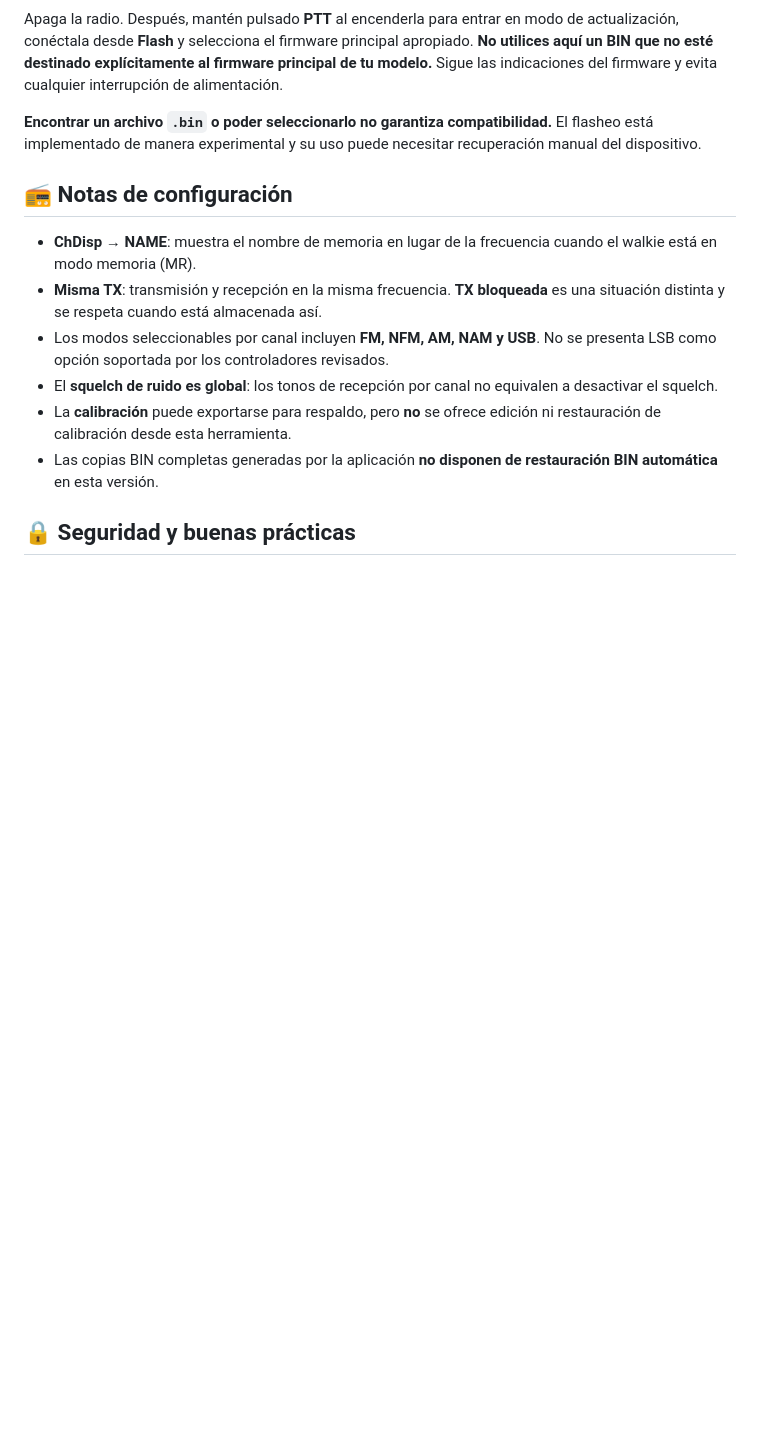
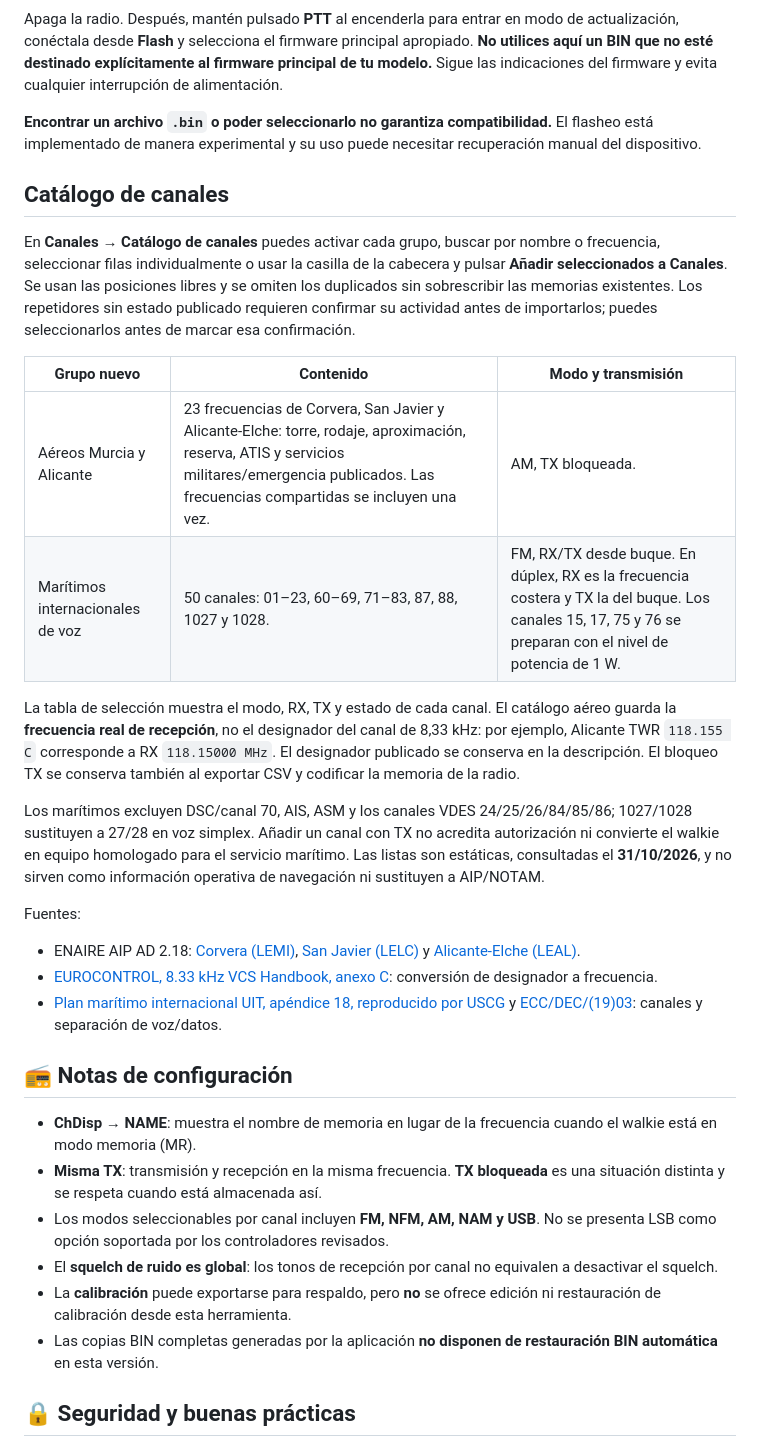
Before and after one commit to Brico-Hams/Bricohams-Studio, a Markdown page: README.md, the part around the change. Drawn GitHub-style; blank space fills up the shorter version.

Commit message:
Document air and marine catalogues, channel mappings and source references

```diff
--- a/README.md
+++ b/README.md
@@ -78,6 +78,25 @@ Apaga la radio. Después, mantén pulsado **PTT** al encenderla para entrar en m
 
 **Encontrar un archivo `.bin` o poder seleccionarlo no garantiza compatibilidad.** El flasheo está implementado de manera experimental y su uso puede necesitar recuperación manual del dispositivo.
 
+## Catálogo de canales
+
+En **Canales → Catálogo de canales** puedes activar cada grupo, buscar por nombre o frecuencia, seleccionar filas individualmente o usar la casilla de la cabecera y pulsar **Añadir seleccionados a Canales**. Se usan las posiciones libres y se omiten los duplicados sin sobrescribir las memorias existentes. Los repetidores sin estado publicado requieren confirmar su actividad antes de importarlos; puedes seleccionarlos antes de marcar esa confirmación.
+
+| Grupo nuevo | Contenido | Modo y transmisión |
+| --- | --- | --- |
+| Aéreos Murcia y Alicante | 23 frecuencias de Corvera, San Javier y Alicante-Elche: torre, rodaje, aproximación, reserva, ATIS y servicios militares/emergencia publicados. Las frecuencias compartidas se incluyen una vez. | AM, TX bloqueada. |
+| Marítimos internacionales de voz | 50 canales: 01–23, 60–69, 71–83, 87, 88, 1027 y 1028. | FM, RX/TX desde buque. En dúplex, RX es la frecuencia costera y TX la del buque. Los canales 15, 17, 75 y 76 se preparan con el nivel de potencia de 1 W. |
+
+La tabla de selección muestra el modo, RX, TX y estado de cada canal. El catálogo aéreo guarda la **frecuencia real de recepción**, no el designador del canal de 8,33 kHz: por ejemplo, Alicante TWR `118.155 C` corresponde a RX `118.15000 MHz`. El designador publicado se conserva en la descripción. El bloqueo TX se conserva también al exportar CSV y codificar la memoria de la radio.
+
+Los marítimos excluyen DSC/canal 70, AIS, ASM y los canales VDES 24/25/26/84/85/86; 1027/1028 sustituyen a 27/28 en voz simplex. Añadir un canal con TX no acredita autorización ni convierte el walkie en equipo homologado para el servicio marítimo. Las listas son estáticas, consultadas el **31/10/2026**, y no sirven como información operativa de navegación ni sustituyen a AIP/NOTAM.
+
+Fuentes:
+
+- ENAIRE AIP AD 2.18: [Corvera (LEMI)](https://aip.enaire.es/AIP/contenido_AIP/AD/AD2/LEMI/LE_AD_2_LEMI_es.html), [San Javier (LELC)](https://aip.enaire.es/AIP/contenido_AIP/AD/AD2/LELC/LE_AD_2_LELC_es.html) y [Alicante-Elche (LEAL)](https://aip.enaire.es/AIP/contenido_AIP/AD/AD2/LEAL/LE_AD_2_LEAL_es.html).
+- [EUROCONTROL, 8.33 kHz VCS Handbook, anexo C](https://www.eurocontrol.int/sites/default/files/publication/files/201707-8.33-vcs-user-handbook%201.1.pdf): conversión de designador a frecuencia.
+- [Plan marítimo internacional UIT, apéndice 18, reproducido por USCG](https://www.navcen.uscg.gov/international-vhf-marine-radio-channels-freq) y [ECC/DEC/(19)03](https://docdb.cept.org/document/9681): canales y separación de voz/datos.
+
 ## 📻 Notas de configuración
 
 - **ChDisp → NAME**: muestra el nombre de memoria en lugar de la frecuencia cuando el walkie está en modo memoria (MR).
```
